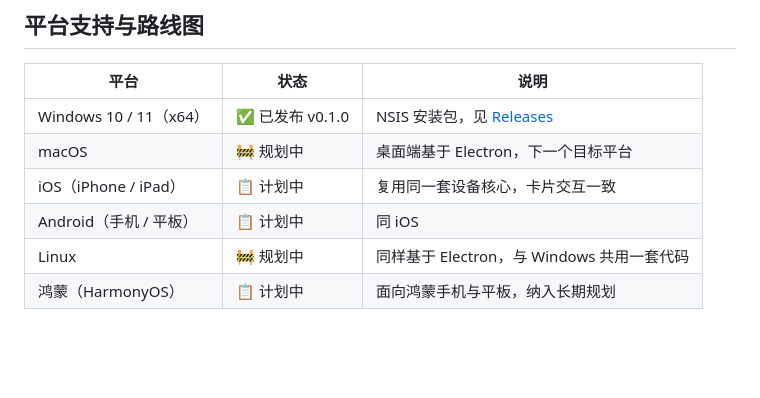
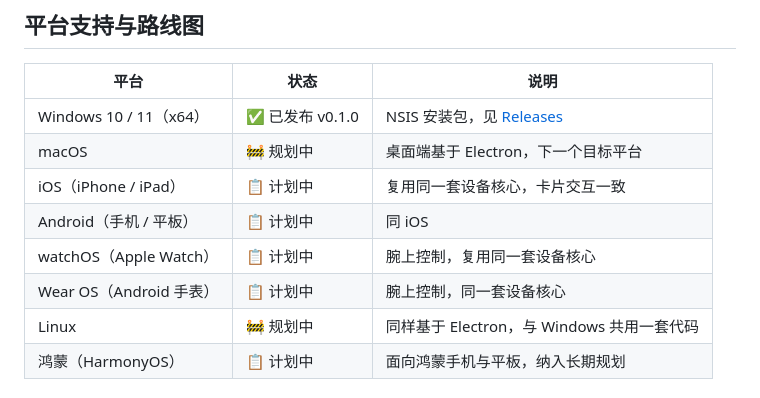
Before and after one commit to HZDavy/OpenMexia, a Markdown page: README.md, the part around the change. GitHub-like rendering; blank space fills up the shorter version.

Commit message:
docs: add watchOS and Wear OS to platform roadmap

```diff
--- a/README.md
+++ b/README.md
@@ -21,6 +21,8 @@ Windows 桌面版已发布；macOS、iOS、Android、Linux、鸿蒙在路线图
 | macOS | 🚧 规划中 | 桌面端基于 Electron，下一个目标平台 |
 | iOS（iPhone / iPad） | 📋 计划中 | 复用同一套设备核心，卡片交互一致 |
 | Android（手机 / 平板） | 📋 计划中 | 同 iOS |
+| watchOS（Apple Watch） | 📋 计划中 | 腕上控制，复用同一套设备核心 |
+| Wear OS（Android 手表） | 📋 计划中 | 腕上控制，同一套设备核心 |
 | Linux | 🚧 规划中 | 同样基于 Electron，与 Windows 共用一套代码 |
 | 鸿蒙（HarmonyOS） | 📋 计划中 | 面向鸿蒙手机与平板，纳入长期规划 |
 
```
